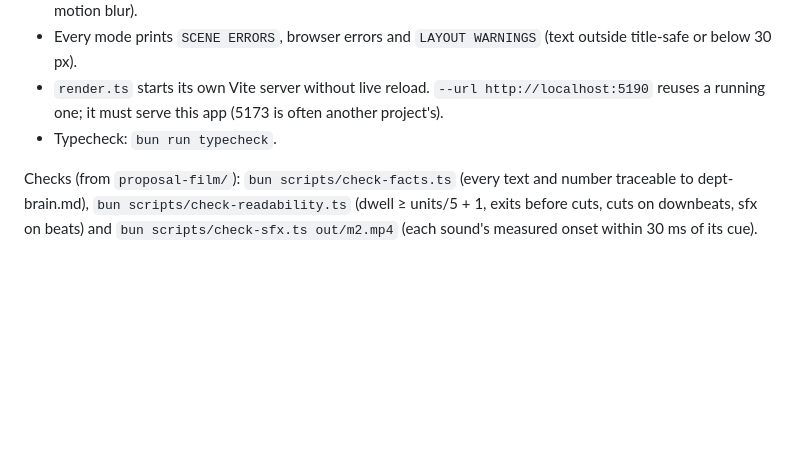
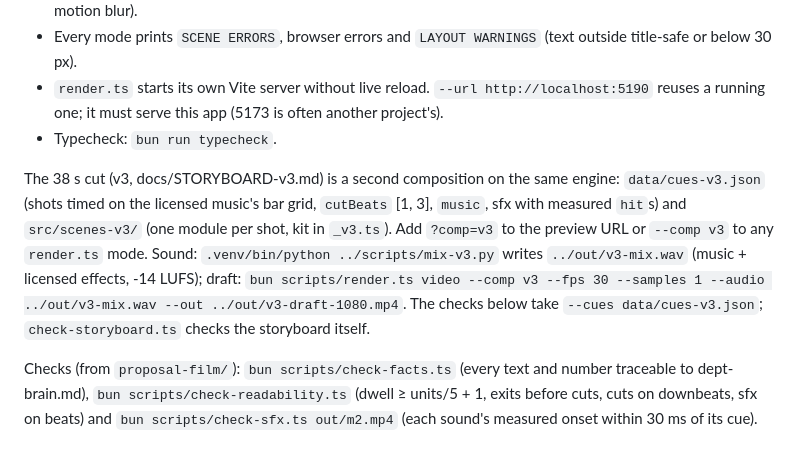
Before and after one commit to ericcai0814/content-studio, a Markdown page: proposal-film/docs/ENGINE.md, the part around the change. Rendered like a GitHub page; blank space fills up the shorter version.

Commit message:
docs(proposal-film): 引擎說明補上第三版 composition 的指令

```diff
--- a/proposal-film/docs/ENGINE.md
+++ b/proposal-film/docs/ENGINE.md
@@ -14,6 +14,8 @@ All commands from `app/` (run `bun install` once).
 - Every mode prints `SCENE ERRORS`, browser errors and `LAYOUT WARNINGS` (text outside title-safe or below 30 px).
 - `render.ts` starts its own Vite server without live reload. `--url http://localhost:5190` reuses a running one; it must serve this app (5173 is often another project's).
 - Typecheck: `bun run typecheck`.
+
+The 38 s cut (v3, docs/STORYBOARD-v3.md) is a second composition on the same engine: `data/cues-v3.json` (shots timed on the licensed music's bar grid, `cutBeats` [1, 3], `music`, sfx with measured `hit`s) and `src/scenes-v3/` (one module per shot, kit in `_v3.ts`). Add `?comp=v3` to the preview URL or `--comp v3` to any `render.ts` mode. Sound: `.venv/bin/python ../scripts/mix-v3.py` writes `../out/v3-mix.wav` (music + licensed effects, -14 LUFS); draft: `bun scripts/render.ts video --comp v3 --fps 30 --samples 1 --audio ../out/v3-mix.wav --out ../out/v3-draft-1080.mp4`. The checks below take `--cues data/cues-v3.json`; `check-storyboard.ts` checks the storyboard itself.
 
 Checks (from `proposal-film/`): `bun scripts/check-facts.ts` (every text and number traceable to dept-brain.md), `bun scripts/check-readability.ts` (dwell ≥ units/5 + 1, exits before cuts, cuts on downbeats, sfx on beats) and `bun scripts/check-sfx.ts out/m2.mp4` (each sound's measured onset within 30 ms of its cue).
 
```
